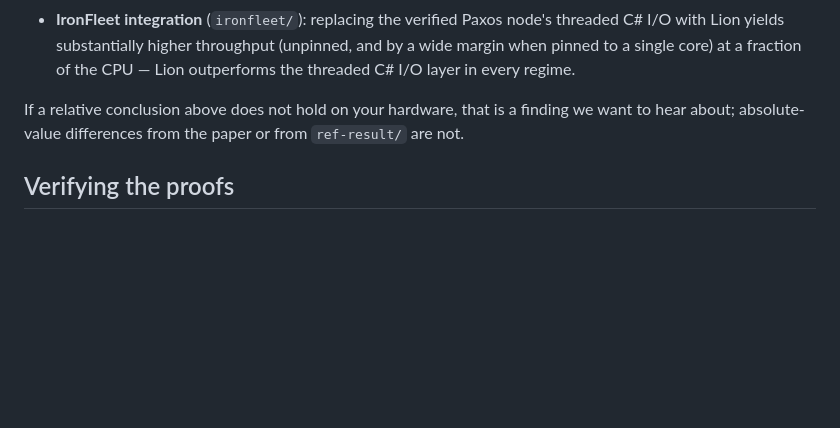
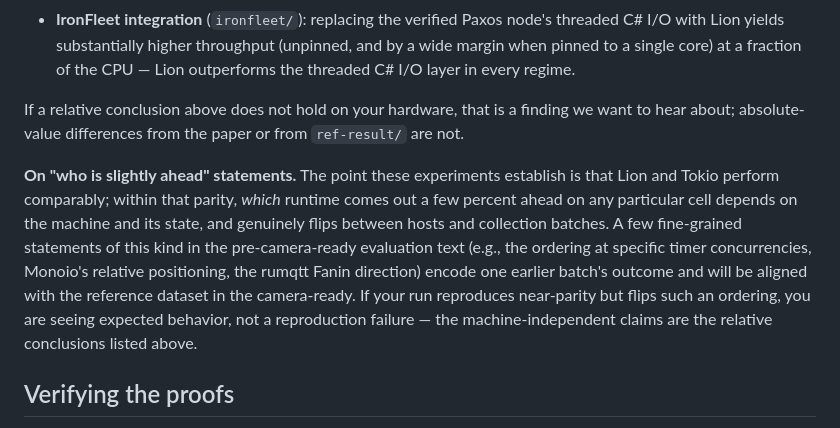
Before and after one commit to stonysystems/lion, a Markdown page: README.md, the part around the change. GitHub-like rendering; blank space fills up the shorter version.

Commit message:
README: note that per-cell winners within Lion/Tokio parity are machine-dependent
Frames the fine-grained ordering statements in the pre-camera-ready
evaluation text as one batch's outcome within parity, so evaluators read
an ordering flip at near-parity as expected behavior rather than a
reproduction failure.

Co-Authored-By: Claude Fable 5 <noreply@anthropic.com>
Claude-Session: https://claude.ai/code/session_01XPXwtM7VE1XxcyfGF1AnbH

```diff
--- a/README.md
+++ b/README.md
@@ -100,6 +100,19 @@ If a relative conclusion above does not hold on your hardware, that is a
 finding we want to hear about; absolute-value differences from the paper or
 from `ref-result/` are not.
 
+**On "who is slightly ahead" statements.** The point these experiments
+establish is that Lion and Tokio perform comparably; within that parity,
+*which* runtime comes out a few percent ahead on any particular cell
+depends on the machine and its state, and genuinely flips between hosts
+and collection batches. A few fine-grained statements of this kind in the
+pre-camera-ready evaluation text (e.g., the ordering at specific timer
+concurrencies, Monoio's relative positioning, the rumqtt Fanin direction)
+encode one earlier batch's outcome and will be aligned with the reference
+dataset in the camera-ready. If your run reproduces near-parity but flips
+such an ordering, you are seeing expected behavior, not a reproduction
+failure — the machine-independent claims are the relative conclusions
+listed above.
+
 ## Verifying the proofs
 
 First install the toolchain the proofs need with the top-level `./setup.sh` — it
```
